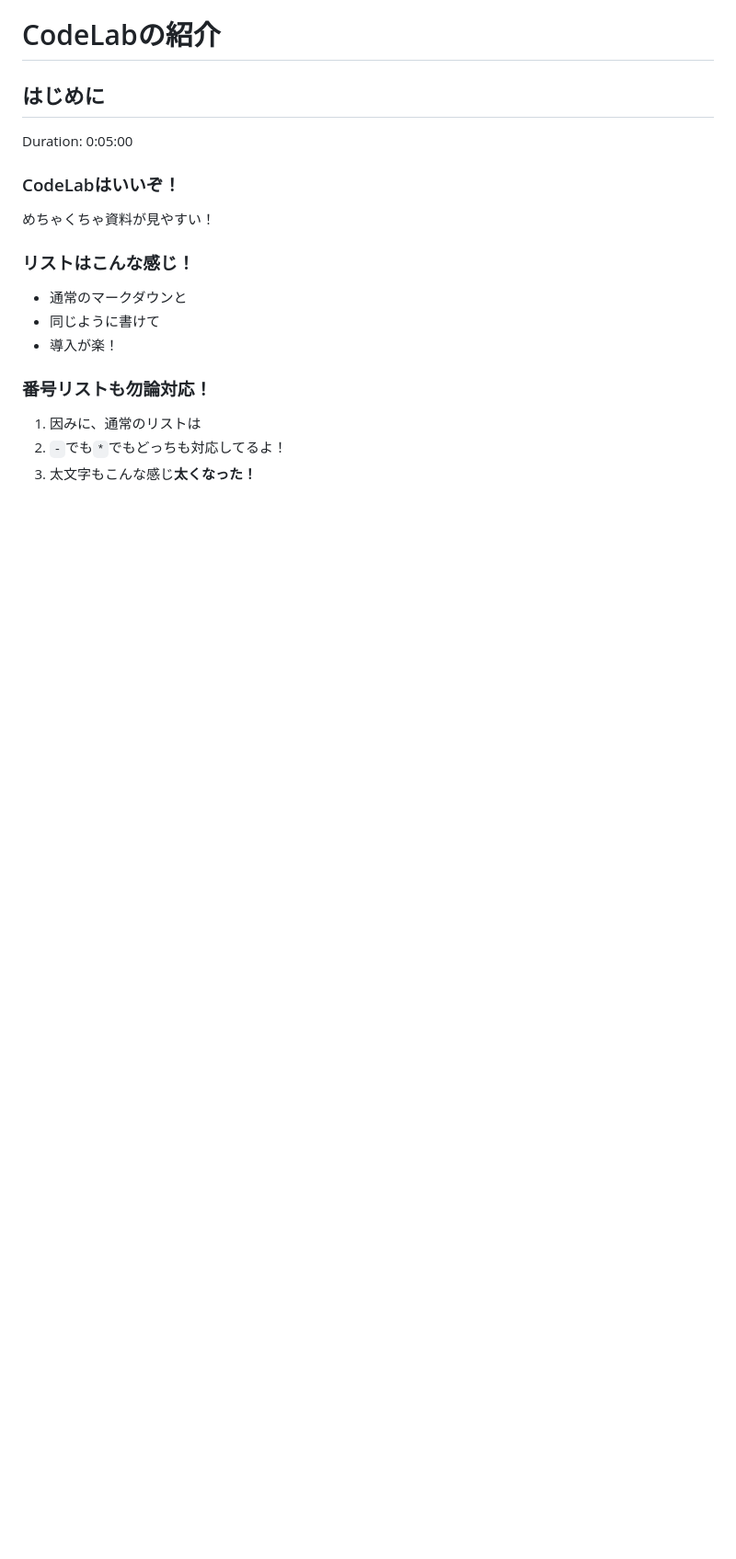
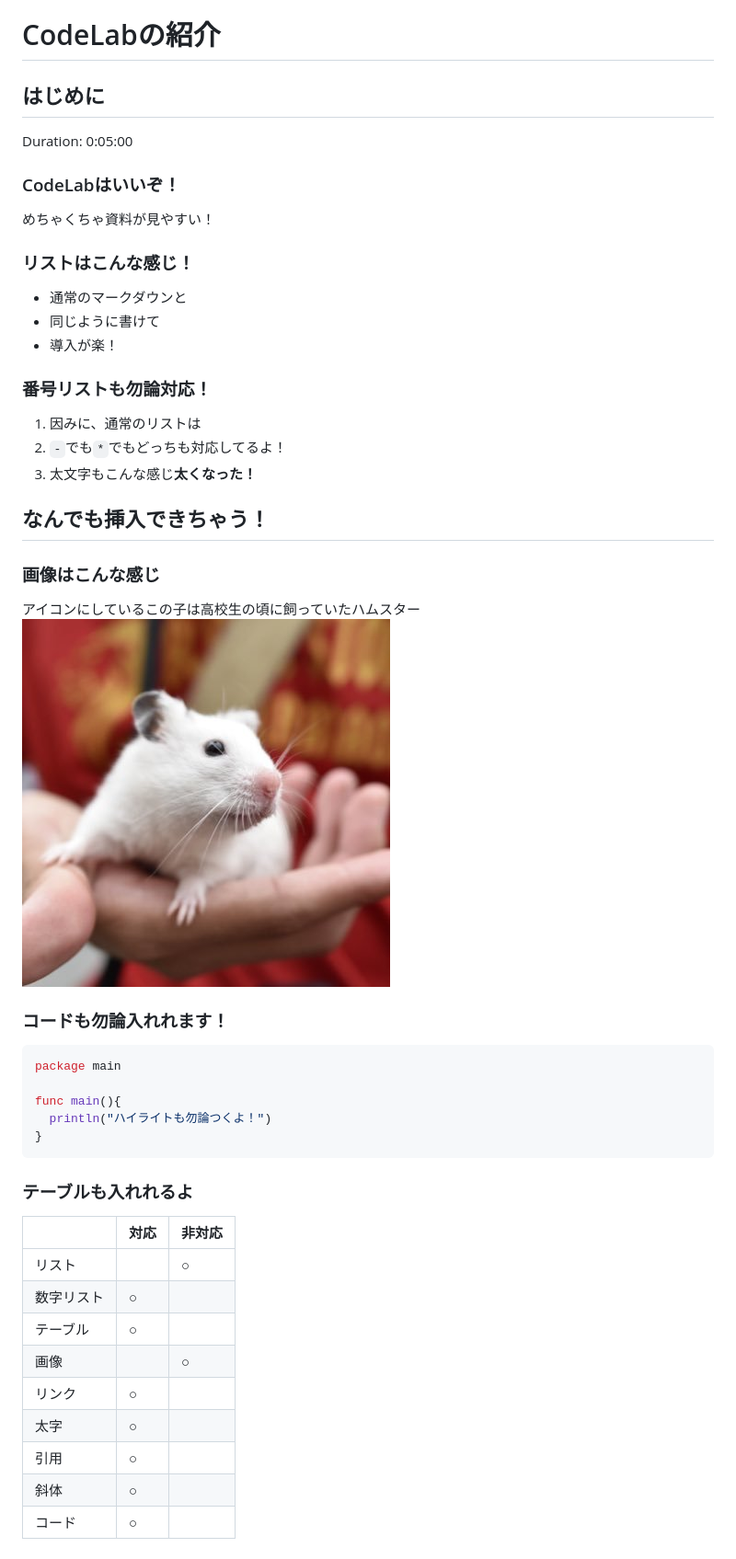
Before and after one commit to ree-rishun/codelab-zenn, a Markdown page: codelab.md, the part around the change. Shown: that part at 92% size. Rendered like a GitHub page; pictures changed too: img/ham.jpg (added); blank space fills up the shorter version.

````diff
--- a/codelab.md
+++ b/codelab.md
@@ -26,3 +26,33 @@ Duration: 0:05:00
 1. 因みに、通常のリストは
 2. `-`でも`*`でもどっちも対応してるよ！
 3. 太文字もこんな感じ**太くなった！**
+
+
+## なんでも挿入できちゃう！
+
+### 画像はこんな感じ
+アイコンにしているこの子は高校生の頃に飼っていたハムスター
+![ハムスターの画像](./img/ham.jpg)
+
+### コードも勿論入れれます！
+
+```go
+package main
+
+func main(){
+  println("ハイライトも勿論つくよ！")
+}
+```
+
+### テーブルも入れれるよ
+|          | 対応 | 非対応 |
+| -------- | -------- | -------- |
+| リスト |  | ○ |
+| 数字リスト | ○ |  |
+| テーブル | ○ |  |
+| 画像 |  | ○ |
+| リンク | ○ |  |
+| 太字 | ○ |  |
+| 引用 | ○ |  |
+| 斜体 | ○ |  |
+| コード | ○ |  |
````
Also changed, not shown: codelab-test-markdown/img/139684bb2775a84e.jpg (added), 2 other files.
